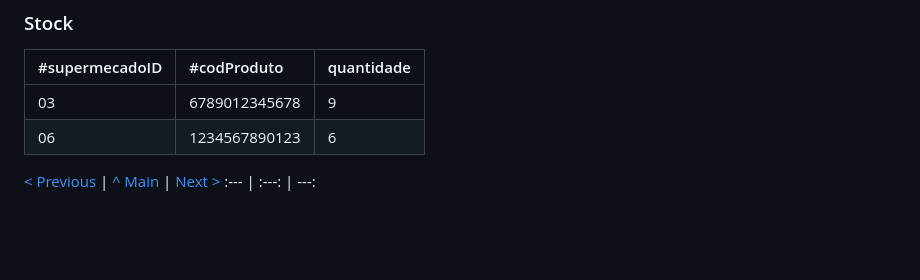
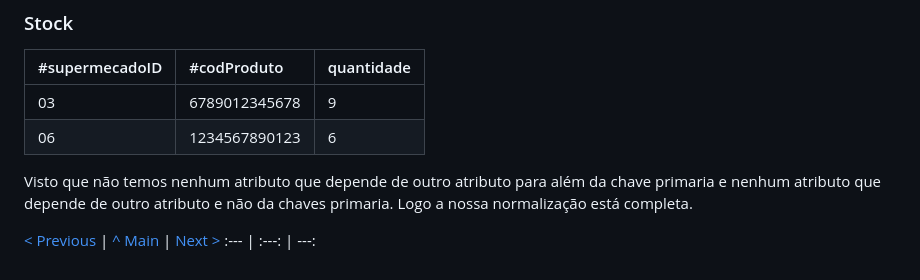
Before and after one commit to TCM23-SIBD-G03/M2, a Markdown page: doc/rebd/rebd03.md, the part around the change. GitHub-like rendering; blank space fills up the shorter version.

```diff
--- a/doc/rebd/rebd03.md
+++ b/doc/rebd/rebd03.md
@@ -125,6 +125,8 @@ Stock(#supermecadoID → Supermecado*,#codProduto → Produto*,quantidade)
 |03|6789012345678|9|
 |06|1234567890123|6|
 
+Visto que não temos nenhum atributo que depende de outro atributo para além da chave primaria e nenhum atributo que depende de outro atributo e não da chaves primaria. Logo a nossa normalização está completa.
+
 
 
 
```
